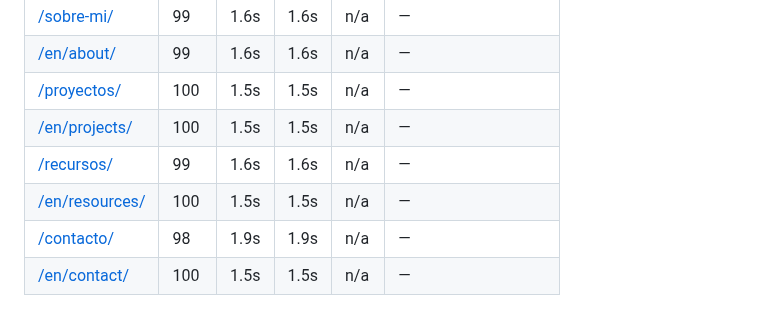
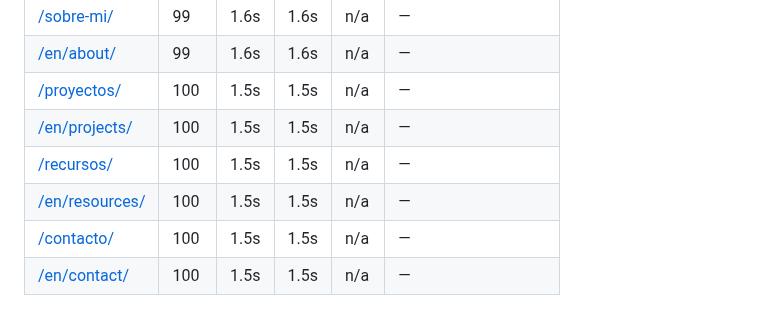
Before and after one commit to ppkapiro/pepecapiro-wp-theme, a Markdown page: docs/VALIDACION_MVP_v0_2_1.md, the part around one of its changes. Drawn GitHub-style.

Commit message:
chore(ci): actualizar tabla Lighthouse móvil

```diff
--- a/docs/VALIDACION_MVP_v0_2_1.md
+++ b/docs/VALIDACION_MVP_v0_2_1.md
@@ -108,7 +108,7 @@ Notas:
 | [/en/about/](lighthouse/en-about.html) | 99 | 1.6s | 1.6s | n/a | — |
 | [/proyectos/](lighthouse/proyectos.html) | 100 | 1.5s | 1.5s | n/a | — |
 | [/en/projects/](lighthouse/en-projects.html) | 100 | 1.5s | 1.5s | n/a | — |
-| [/recursos/](lighthouse/recursos.html) | 99 | 1.6s | 1.6s | n/a | — |
+| [/recursos/](lighthouse/recursos.html) | 100 | 1.5s | 1.5s | n/a | — |
 | [/en/resources/](lighthouse/en-resources.html) | 100 | 1.5s | 1.5s | n/a | — |
-| [/contacto/](lighthouse/contacto.html) | 98 | 1.9s | 1.9s | n/a | — |
+| [/contacto/](lighthouse/contacto.html) | 100 | 1.5s | 1.5s | n/a | — |
 | [/en/contact/](lighthouse/en-contact.html) | 100 | 1.5s | 1.5s | n/a | — |
```
Also changed, not shown: other parts of docs/VALIDACION_MVP_v0_2_1.md (+1 -1 lines).
